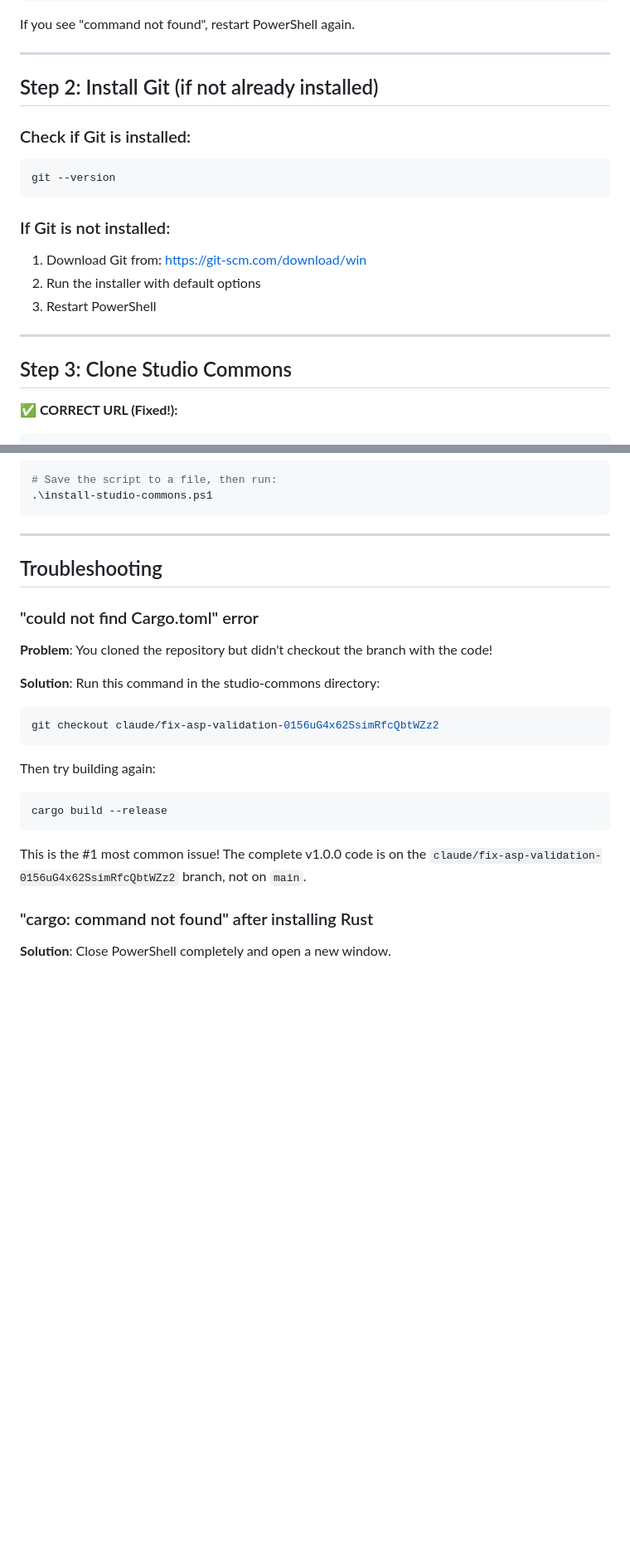
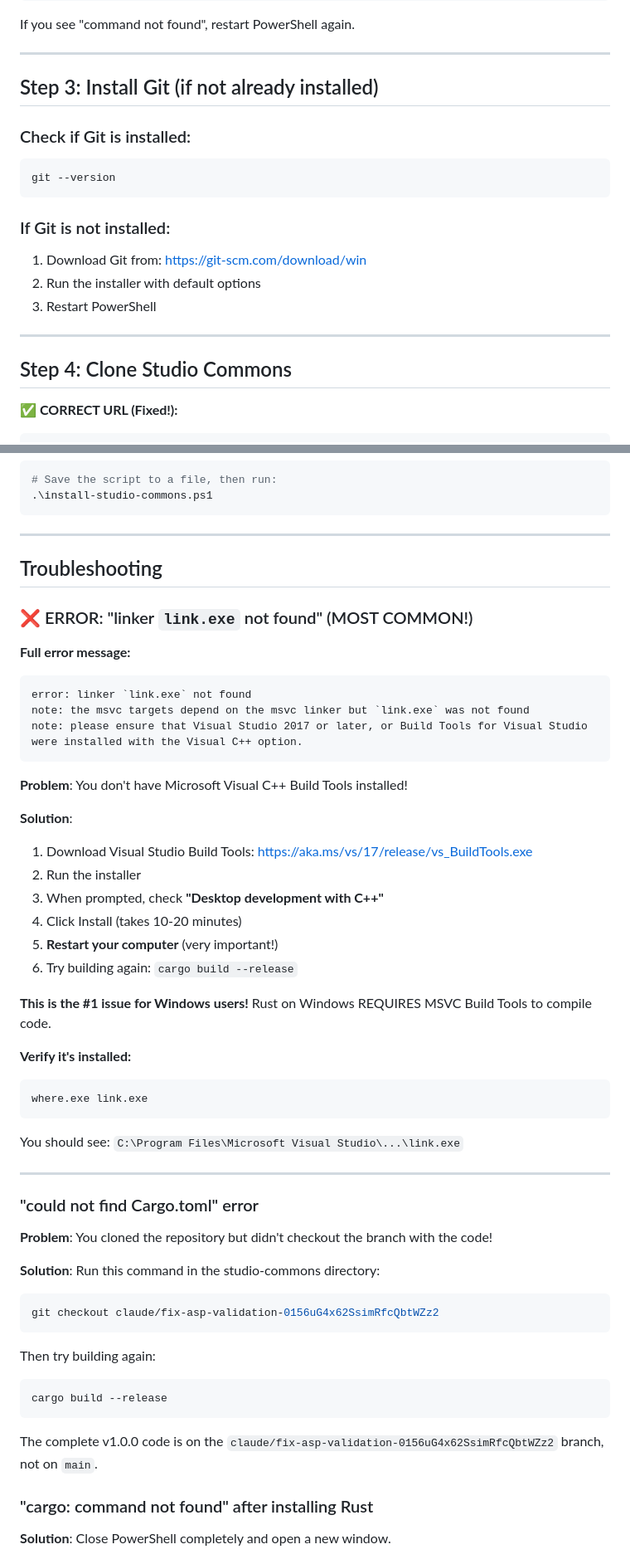
Before and after one commit to Tokeloshe/studio-commons, a Markdown page: WINDOWS_INSTALL.md, 2 parts joined by grey strips. Shown at 83% size. Drawn GitHub-style; blank space fills up the shorter version.

````diff
--- a/WINDOWS_INSTALL.md
+++ b/WINDOWS_INSTALL.md
@@ -57,7 +86,7 @@ If you see "command not found", restart PowerShell again.
 
 ---
 
-## Step 2: Install Git (if not already installed)
+## Step 3: Install Git (if not already installed)
 
 ### Check if Git is installed:
 
@@ -73,7 +102,7 @@ git --version
 
 ---
 
-## Step 3: Clone Studio Commons
+## Step 4: Clone Studio Commons
 
 **✅ CORRECT URL (Fixed!):**
 
@@ -270,6 +318,35 @@ To run this script:
 
 ## Troubleshooting
 
+### ❌ ERROR: "linker `link.exe` not found" (MOST COMMON!)
+
+**Full error message:**
+```
+error: linker `link.exe` not found
+note: the msvc targets depend on the msvc linker but `link.exe` was not found
+note: please ensure that Visual Studio 2017 or later, or Build Tools for Visual Studio were installed with the Visual C++ option.
+```
+
+**Problem**: You don't have Microsoft Visual C++ Build Tools installed!
+
+**Solution**:
+1. Download Visual Studio Build Tools: https://aka.ms/vs/17/release/vs_BuildTools.exe
+2. Run the installer
+3. When prompted, check **"Desktop development with C++"**
+4. Click Install (takes 10-20 minutes)
+5. **Restart your computer** (very important!)
+6. Try building again: `cargo build --release`
+
+**This is the #1 issue for Windows users!** Rust on Windows REQUIRES MSVC Build Tools to compile code.
+
+**Verify it's installed:**
+```powershell
+where.exe link.exe
+```
+You should see: `C:\Program Files\Microsoft Visual Studio\...\link.exe`
+
+---
+
 ### "could not find Cargo.toml" error
 
 **Problem**: You cloned the repository but didn't checkout the branch with the code!
@@ -284,7 +361,7 @@ Then try building again:
 cargo build --release
 ```
 
-This is the #1 most common issue! The complete v1.0.0 code is on the `claude/fix-asp-validation-0156uG4x62SsimRfcQbtWZz2` branch, not on `main`.
+The complete v1.0.0 code is on the `claude/fix-asp-validation-0156uG4x62SsimRfcQbtWZz2` branch, not on `main`.
 
 ### "cargo: command not found" after installing Rust
 
````
Also changed, not shown: other parts of WINDOWS_INSTALL.md (+62 -14 lines).
